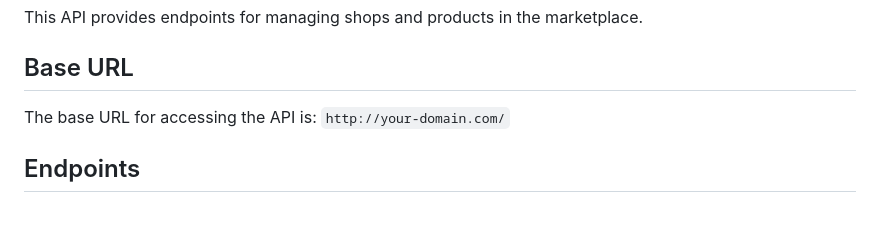
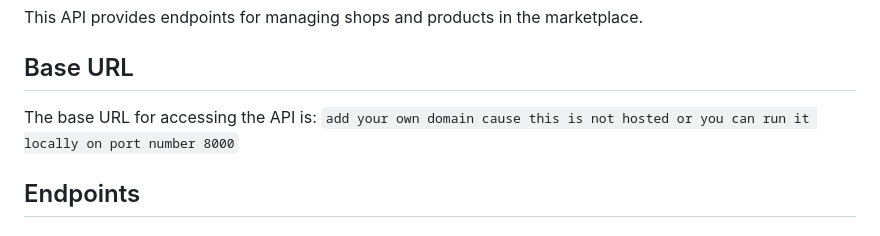
Before and after one commit to shubhamsingh7272/marketplace, a Markdown page: README.md, the part around the change. Drawn GitHub-style.

```diff
--- a/README.md
+++ b/README.md
@@ -7,7 +7,7 @@ Based on the provided code, here is an API documentation README file for your Dj
 This API provides endpoints for managing shops and products in the marketplace.
 
 ## Base URL
-The base URL for accessing the API is: `http://your-domain.com/`
+The base URL for accessing the API is: `add your own domain cause this is not hosted or you can run it locally on port number 8000`
 
 ## Endpoints
 
```
